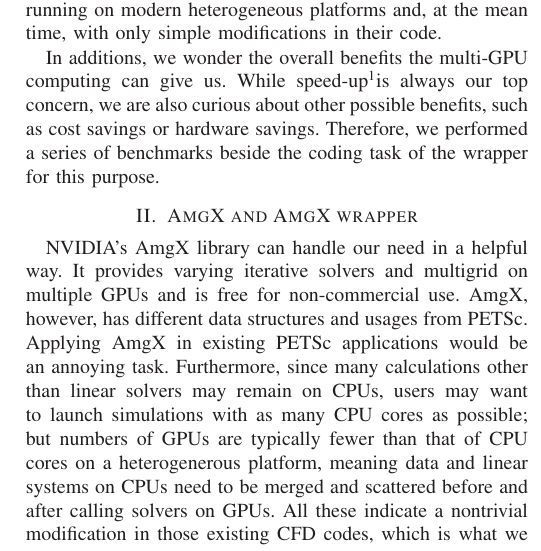
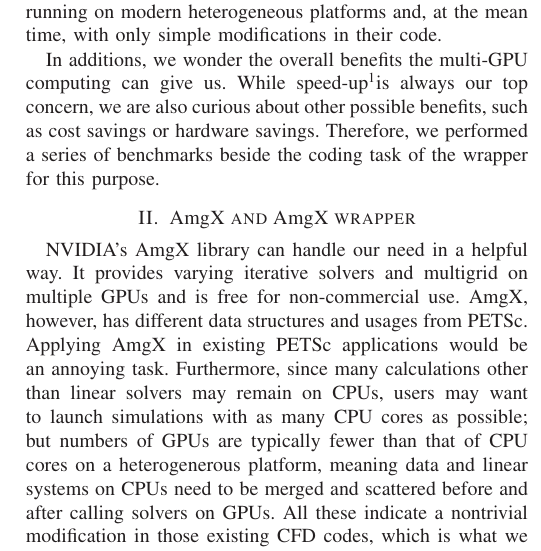
Before and after one commit to barbagroup/conferences, a LaTeX paper (SC2016/abstract_extended/abstract_long.tex): part of one column of page 1 of 2, cut so that both start at the same text. Compiled offline with LaTeX, dvips and Ghostscript.

Commit message:
Make "mg" in AmgX in the section title lower case

```diff
--- a/SC2016/abstract_extended/abstract_long.tex
+++ b/SC2016/abstract_extended/abstract_long.tex
@@ -76,7 +76,7 @@
 \section{Motivations}
     \input{secI_introduction}
 
-\section{AmgX and AmgX wrapper}
+    \section{A{\normalfont mg}X and A{\normalfont mg}X wrapper}
     \input{secII_wrapper}
 
 \section{Benchmarks and results}
```
